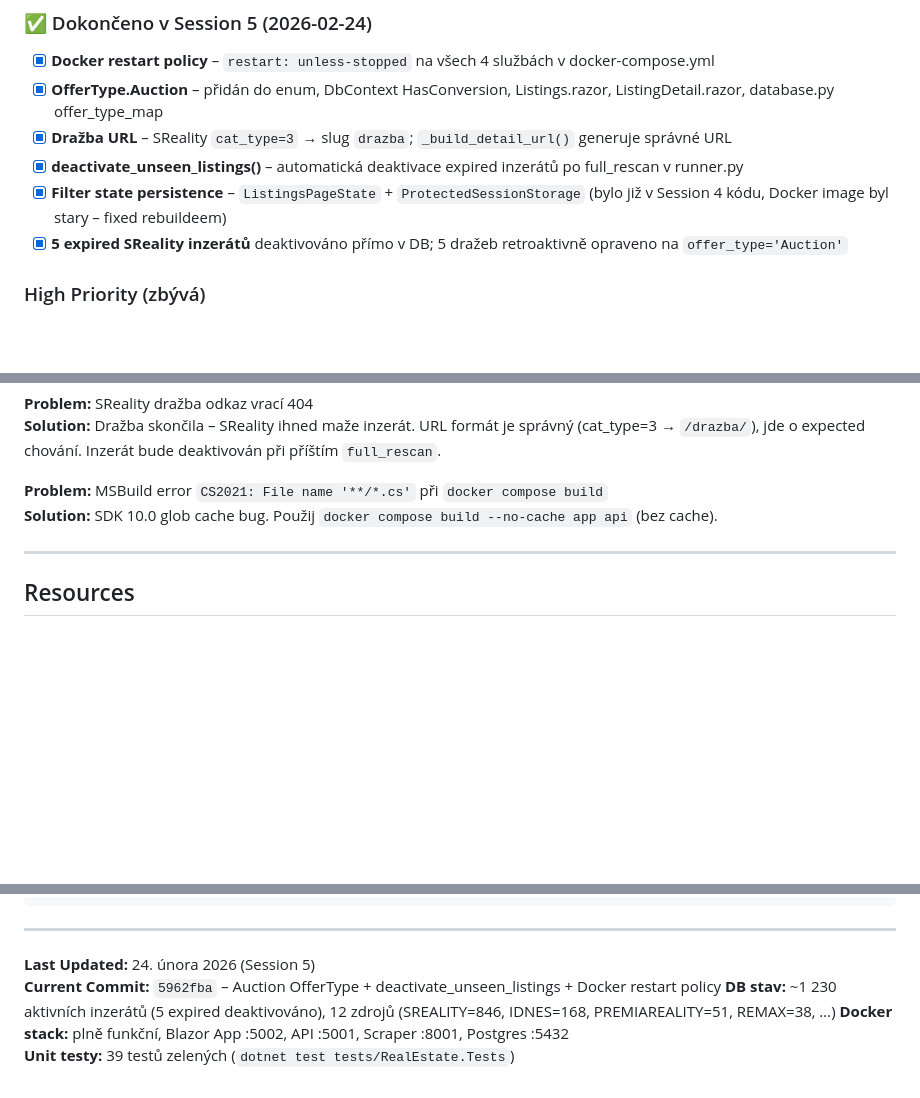
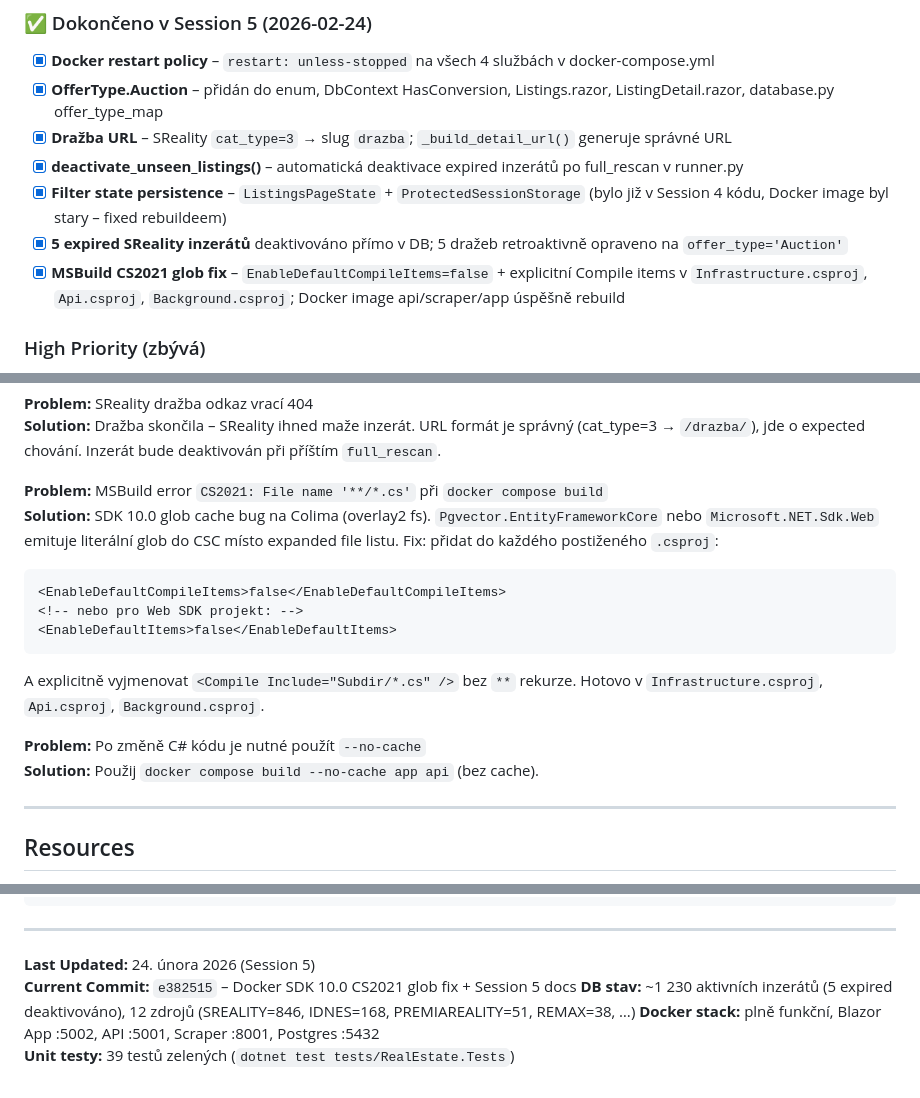
Before and after one commit to cybersmurf/RealEstateAggregator, a Markdown page: .github/copilot-instructions.md, 3 parts joined by grey strips. Drawn GitHub-style; blank space fills up the shorter version.

Commit message:
Docs: update copilot-instructions.md with CS2021 fix details and Session 5 status

````diff
--- a/.github/copilot-instructions.md
+++ b/.github/copilot-instructions.md
@@ -426,6 +426,7 @@ SELECT l.title, l.price, s.name FROM re_realestate.listings l JOIN re_realestate
 - [x] **deactivate_unseen_listings()** – automatická deaktivace expired inzerátů po full_rescan v runner.py
 - [x] **Filter state persistence** – `ListingsPageState` + `ProtectedSessionStorage` (bylo již v Session 4 kódu, Docker image byl stary – fixed rebuildeem)
 - [x] **5 expired SReality inzerátů** deaktivováno přímo v DB; 5 dražeb retroaktivně opraveno na `offer_type='Auction'`
+- [x] **MSBuild CS2021 glob fix** – `EnableDefaultCompileItems=false` + explicitní Compile items v `Infrastructure.csproj`, `Api.csproj`, `Background.csproj`; Docker image api/scraper/app úspěšně rebuild
 
 ### High Priority (zbývá)
 - [ ] Photo download pipeline – original_url → stored_url (S3/local)
@@ -503,7 +504,16 @@ SELECT l.title, l.price, s.name FROM re_realestate.listings l JOIN re_realestate
 **Solution:** Dražba skončila – SReality ihned maže inzerát. URL formát je správný (cat_type=3 → `/drazba/`), jde o expected chování. Inzerát bude deaktivován při příštím `full_rescan`.
 
 **Problem:** MSBuild error `CS2021: File name '**/*.cs'` při `docker compose build`
-**Solution:** SDK 10.0 glob cache bug. Použij `docker compose build --no-cache app api` (bez cache).
+**Solution:** SDK 10.0 glob cache bug na Colima (overlay2 fs). `Pgvector.EntityFrameworkCore` nebo `Microsoft.NET.Sdk.Web` emituje literální glob do CSC místo expanded file listu. Fix: přidat do každého postiženého `.csproj`:
+```xml
+<EnableDefaultCompileItems>false</EnableDefaultCompileItems>
+<!-- nebo pro Web SDK projekt: -->
+<EnableDefaultItems>false</EnableDefaultItems>
+```
+A explicitně vyjmenovat `<Compile Include="Subdir/*.cs" />` bez `**` rekurze. Hotovo v `Infrastructure.csproj`, `Api.csproj`, `Background.csproj`.
+
+**Problem:** Po změně C# kódu je nutné použít `--no-cache`
+**Solution:** Použij `docker compose build --no-cache app api` (bez cache).
 
 ---
 
@@ -542,7 +552,7 @@ Include upsert to database via get_db_manager().
 ---
 
 **Last Updated:** 24. února 2026 (Session 5)
-**Current Commit:** `5962fba` – Auction OfferType + deactivate_unseen_listings + Docker restart policy
+**Current Commit:** `e382515` – Docker SDK 10.0 CS2021 glob fix + Session 5 docs
 **DB stav:** ~1 230 aktivních inzerátů (5 expired deaktivováno), 12 zdrojů (SREALITY=846, IDNES=168, PREMIAREALITY=51, REMAX=38, …)
 **Docker stack:** plně funkční, Blazor App :5002, API :5001, Scraper :8001, Postgres :5432
 **Unit testy:** 39 testů zelených (`dotnet test tests/RealEstate.Tests`)
````
